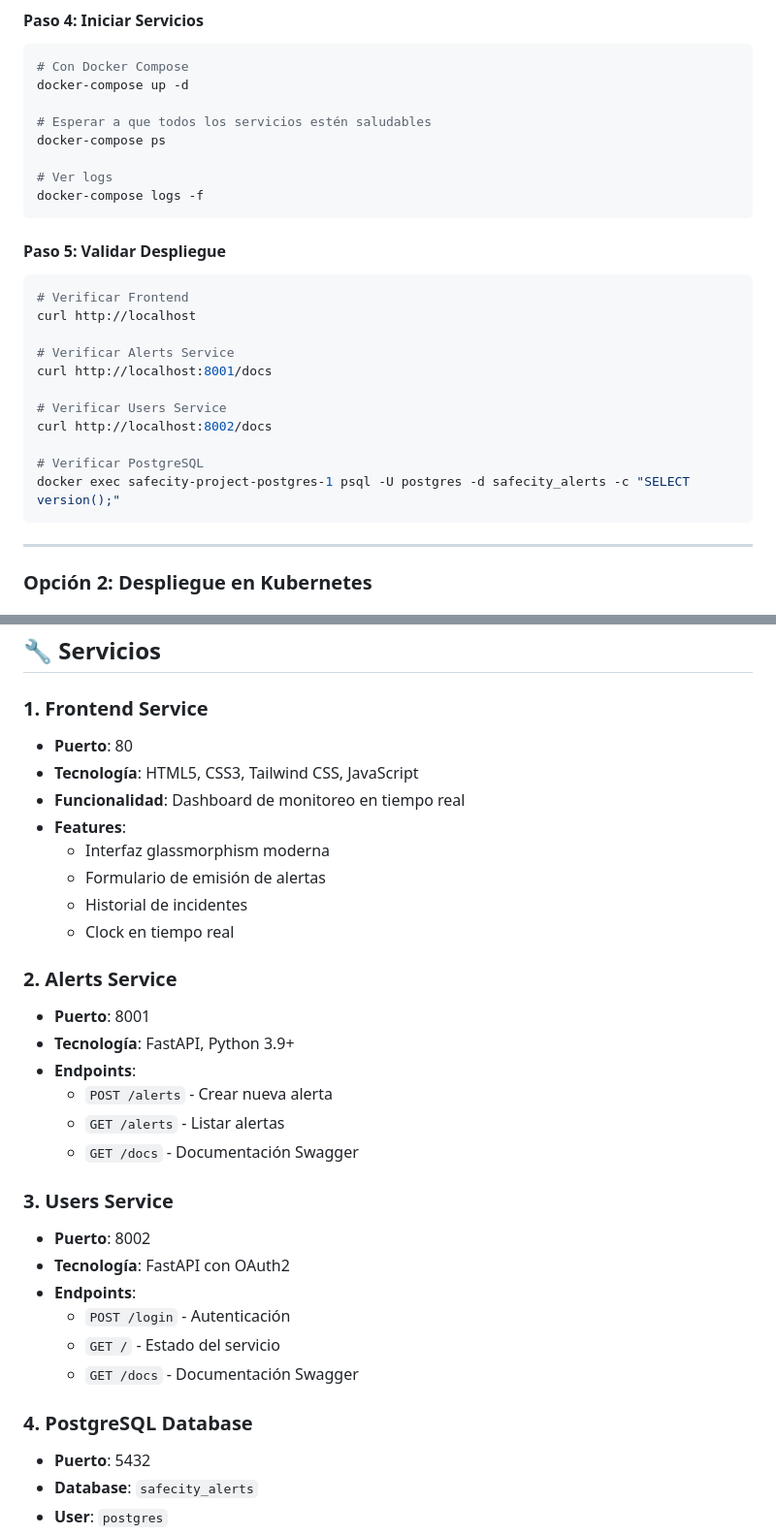
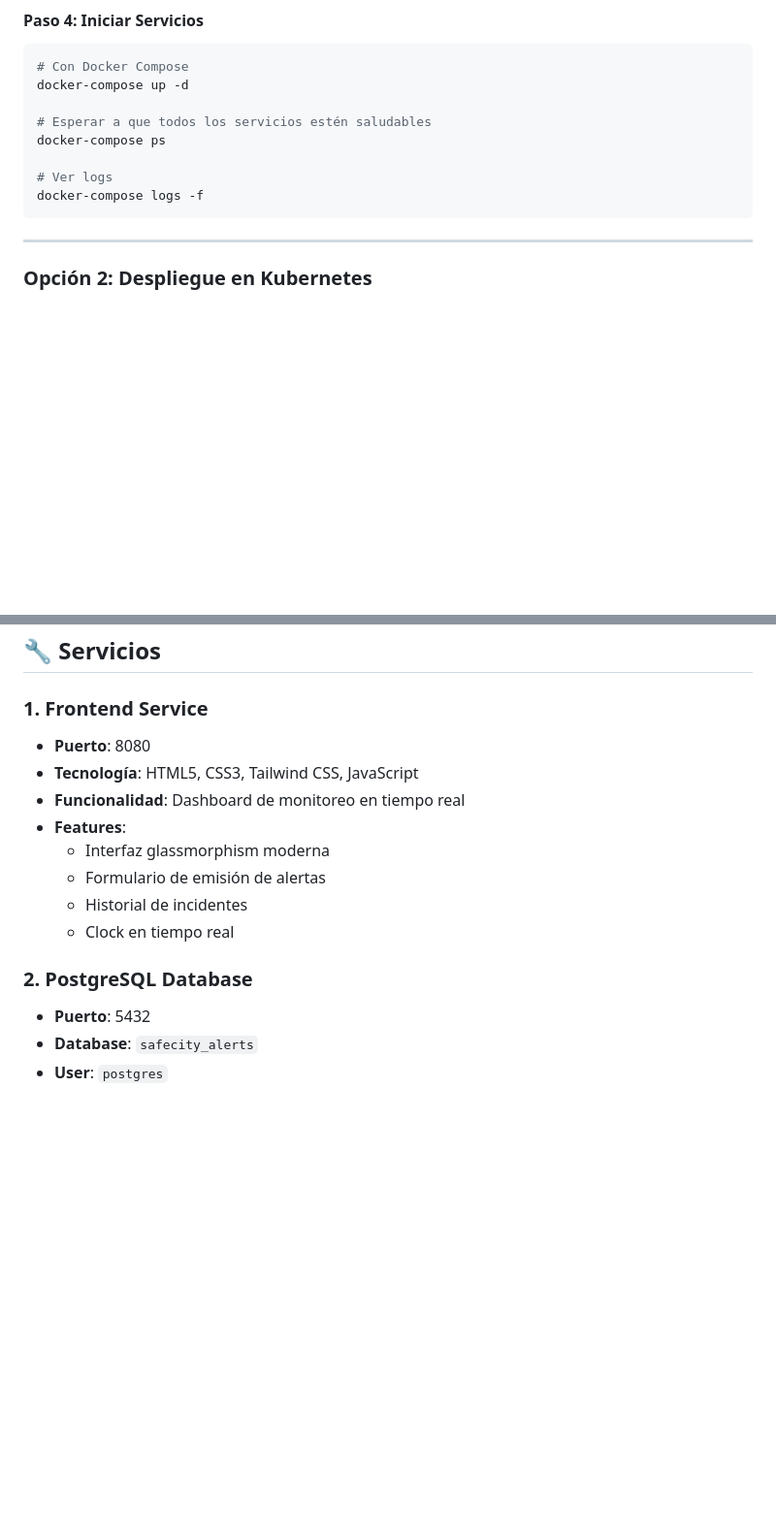
Before and after one commit to JordiVargasRuiz/safecity-project, a Markdown page: README.md, 2 parts joined by grey strips. Shown at 97% size. Drawn GitHub-style; blank space fills up the shorter version.

````diff
--- a/README.md
+++ b/README.md
@@ -198,22 +199,6 @@ docker-compose ps
 
 # Ver logs
 docker-compose logs -f
-```
-
-#### Paso 5: Validar Despliegue
-
-```bash
-# Verificar Frontend
-curl http://localhost
-
-# Verificar Alerts Service
-curl http://localhost:8001/docs
-
-# Verificar Users Service
-curl http://localhost:8002/docs
-
-# Verificar PostgreSQL
-docker exec safecity-project-postgres-1 psql -U postgres -d safecity_alerts -c "SELECT version();"
 ```
 
 ---
@@ -359,7 +344,7 @@ safecity-project/
 ## 🔧 Servicios
 
 ### 1. **Frontend Service**
-- **Puerto**: 80
+- **Puerto**: 8080
 - **Tecnología**: HTML5, CSS3, Tailwind CSS, JavaScript
 - **Funcionalidad**: Dashboard de monitoreo en tiempo real
 - **Features**:
@@ -368,23 +353,8 @@ safecity-project/
   - Historial de incidentes
   - Clock en tiempo real
 
-### 2. **Alerts Service**
-- **Puerto**: 8001
-- **Tecnología**: FastAPI, Python 3.9+
-- **Endpoints**:
-  - `POST /alerts` - Crear nueva alerta
-  - `GET /alerts` - Listar alertas
-  - `GET /docs` - Documentación Swagger
 
-### 3. **Users Service**
-- **Puerto**: 8002
-- **Tecnología**: FastAPI con OAuth2
-- **Endpoints**:
-  - `POST /login` - Autenticación
-  - `GET /` - Estado del servicio
-  - `GET /docs` - Documentación Swagger
-
-### 4. **PostgreSQL Database**
+### 2. **PostgreSQL Database**
 - **Puerto**: 5432
 - **Database**: `safecity_alerts`
 - **User**: `postgres`
````
Also changed, not shown: other parts of README.md (+6 -26 lines).
